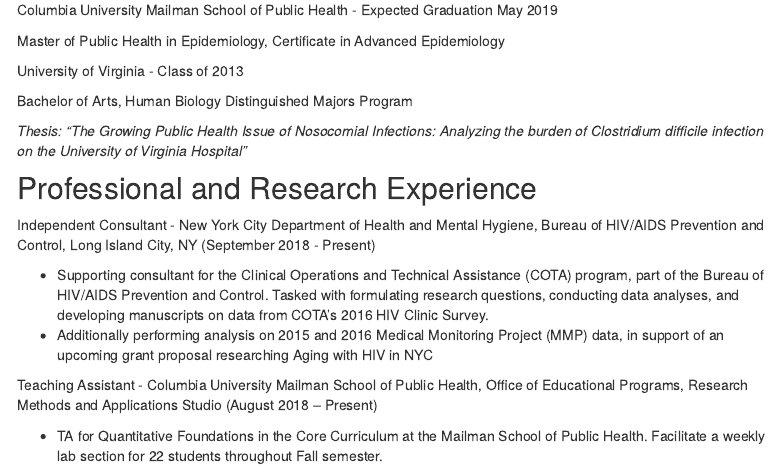
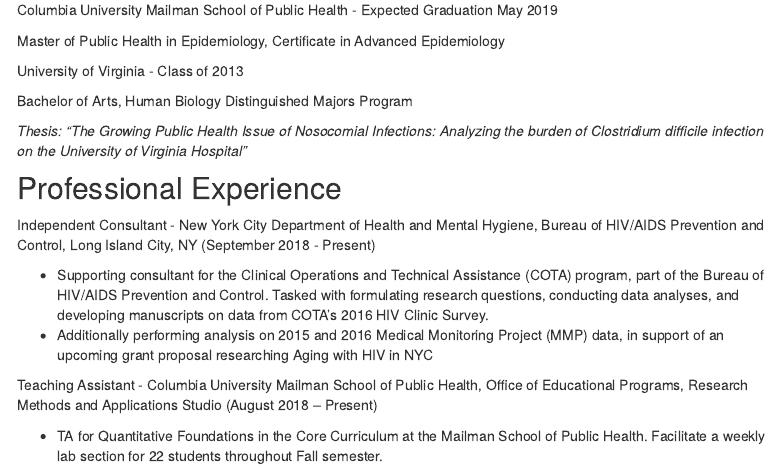
Before and after one commit to ericdavidmorris/ericdavidmorris.github.io, an R Markdown document (exp.Rmd): the page in a window 1100 px wide, from 180 px down. Rendered offline with R 4.5, knitr and Pandoc, with nearby package versions; menus at the side of the page are left out.

Commit message:
Fixing commits

```diff
--- a/exp.Rmd
+++ b/exp.Rmd
@@ -19,7 +19,7 @@
 
 *Thesis: “The Growing Public Health Issue of Nosocomial Infections: Analyzing the burden of Clostridium difficile infection on the University of Virginia Hospital”*
 
-## Professional and Research Experience
+## Professional Experience
 
 Independent Consultant - New York City Department of Health and Mental Hygiene, Bureau of HIV/AIDS Prevention and Control, Long Island City, NY (September 2018 - Present)
 
```
Also changed, not shown: index.Rmd (+1 -0 lines), about.html, index.html.
